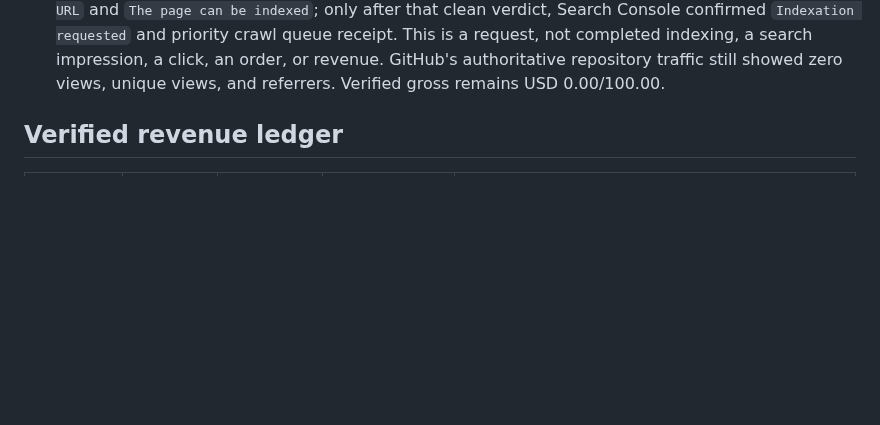
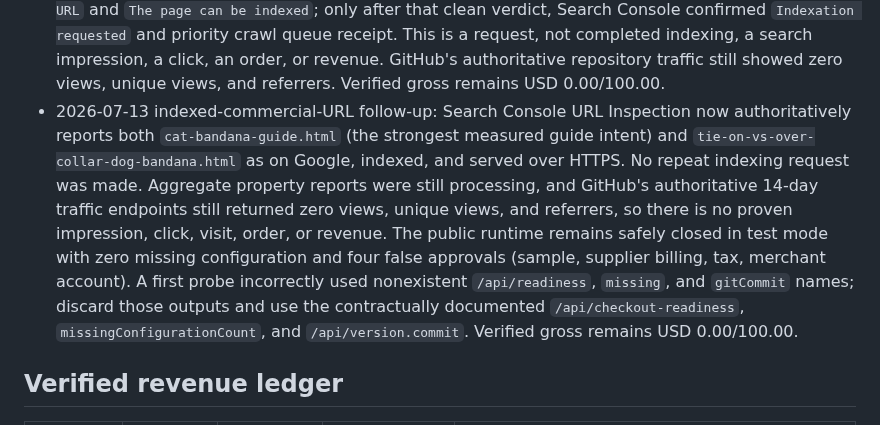
Before and after one commit to emerickchasse/GPTShipping, a Markdown page: MEMORY.md, the part around the change. Rendered like a GitHub page; blank space fills up the shorter version.

Commit message:
docs: record indexed commercial guides

```diff
--- a/MEMORY.md
+++ b/MEMORY.md
@@ -191,6 +191,7 @@ Launch an English-language international dropshipping store and record verified
 - 2026-07-12 agent-discovery pass: current primary llmstxt.org material describes `/llms.txt` as a proposal for a concise Markdown content map, while current Chrome/Lighthouse documentation recognizes it for agentic browsing; neither source makes it a crawler permission or ranking guarantee. Added one subpath-correct `llms.txt` with the canonical storefront root, all indexable factual pages, Atom feed, two public discussions, and explicit closed-order/digital-preview/non-claim boundaries. The first contract failed because it expected `/index.html` instead of the canonical root and exposed that the care guide was omitted; corrected both before publication. Wired the artifact through Pages, Render, Docker, both sitemaps, IndexNow, container triggers, README, and executable coverage. This is proposed discovery capability, not proof of parsing, citation, referral, traffic, order, or revenue.
 - Agent-map publication QA passed for commit `70b042e`: validation run `29219963831`, GHCR run `29219963830`, and Pages run `29219963858` all succeeded. Pages served `llms.txt` as HTTP 200 `text/plain` with the canonical root, care guide, and closed-order statement; IndexNow accepted all 12 discovery URLs. Render did not auto-deploy, so a manual latest-commit deployment reached live; `/api/version` matched the full commit, `llms.txt` returned HTTP 200 `text/plain` with the same closed-order boundary, and readiness remained false with zero missing configuration. This proves publication only, not parser adoption, crawl, citation, traffic, order, or revenue.
 - 2026-07-12 material-guide indexation follow-up: public `site:` searches returned no PawSwipe brand or size-guide result, while Search Console aggregate performance/indexation reports were still processing. URL Inspection specifically reported `dog-bandana-material-guide.html` as unknown to Google with no referring sitemap or page. A fresh live test then proved `Google has access to this URL` and `The page can be indexed`; only after that clean verdict, Search Console confirmed `Indexation requested` and priority crawl queue receipt. This is a request, not completed indexing, a search impression, a click, an order, or revenue. GitHub's authoritative repository traffic still showed zero views, unique views, and referrers. Verified gross remains USD 0.00/100.00.
+- 2026-07-13 indexed-commercial-URL follow-up: Search Console URL Inspection now authoritatively reports both `cat-bandana-guide.html` (the strongest measured guide intent) and `tie-on-vs-over-collar-dog-bandana.html` as on Google, indexed, and served over HTTPS. No repeat indexing request was made. Aggregate property reports were still processing, and GitHub's authoritative 14-day traffic endpoints still returned zero views, unique views, and referrers, so there is no proven impression, click, visit, order, or revenue. The public runtime remains safely closed in test mode with zero missing configuration and four false approvals (sample, supplier billing, tax, merchant account). A first probe incorrectly used nonexistent `/api/readiness`, `missing`, and `gitCommit` names; discard those outputs and use the contractually documented `/api/checkout-readiness`, `missingConfigurationCount`, and `/api/version.commit`. Verified gross remains USD 0.00/100.00.
 
 ## Verified revenue ledger
 
```
Also changed, not shown: AGENTS.md (+2 -2 lines), 1 other file.
